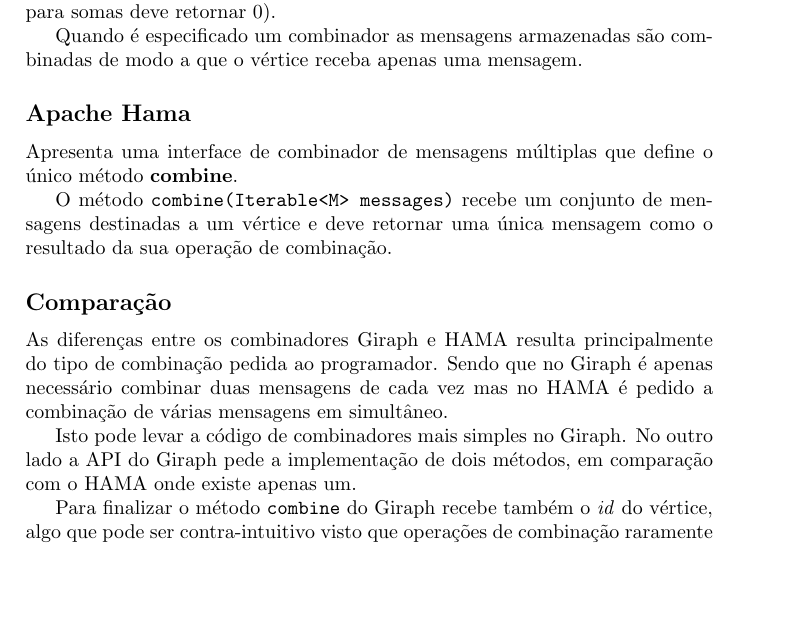
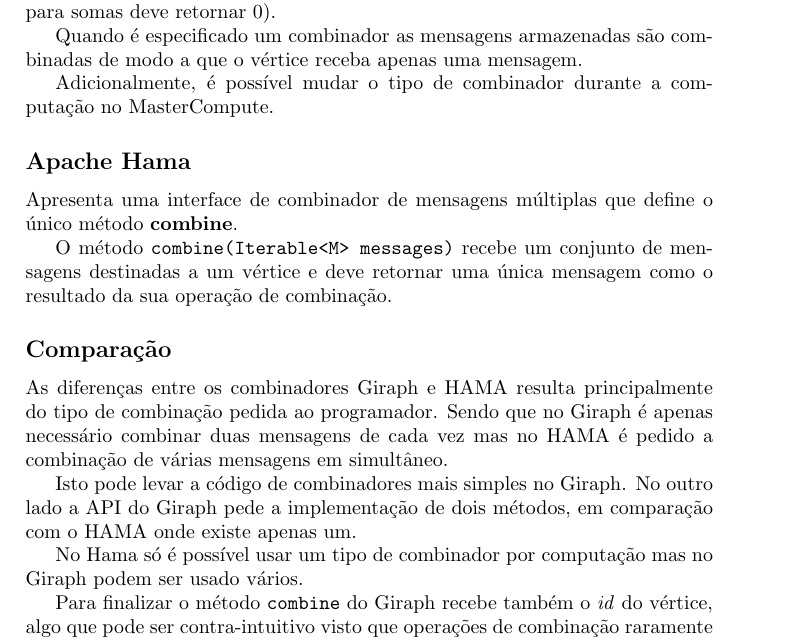
Before and after one commit to andremota/Distributed-Graph-Processing, a LaTeX document (docs/hama-giraph comparison/HVSG.tex, which reads docs/hama-giraph comparison/Combiner.tex): part of page 3 of 8, cut so that both start at the same text, the shorter picture padded with empty space. Compiled offline with pdfLaTeX.

Commit message:
Updated Combiner comparison to reflect Giraphs new combiner interface

```diff
--- a/docs/hama-giraph comparison/Combiner.tex
+++ b/docs/hama-giraph comparison/Combiner.tex
@@ -10,7 +10,7 @@
 
 Quando é especificado um combinador as mensagens armazenadas são combinadas de modo a que o vértice receba apenas uma mensagem.
 
-
+Adicionalmente, é possível mudar o tipo de combinador durante a computação no MasterCompute.
 \subsection*{Apache Hama}
 Apresenta uma interface de combinador de mensagens múltiplas que define o único método \textbf{combine}.
 
@@ -22,4 +22,6 @@
 
 Isto pode levar a código de combinadores mais simples no Giraph. No outro lado a API do Giraph pede a implementação de dois métodos, em comparação com o HAMA onde existe apenas um.
 
+No Hama só é possível usar um tipo de combinador por computação mas no Giraph podem ser usado vários.
+
 Para finalizar o método \texttt{combine} do Giraph recebe também o \textit{id} do vértice, algo que pode ser contra-intuitivo visto que operações de combinação raramente dependem do vértice de destino.
```
